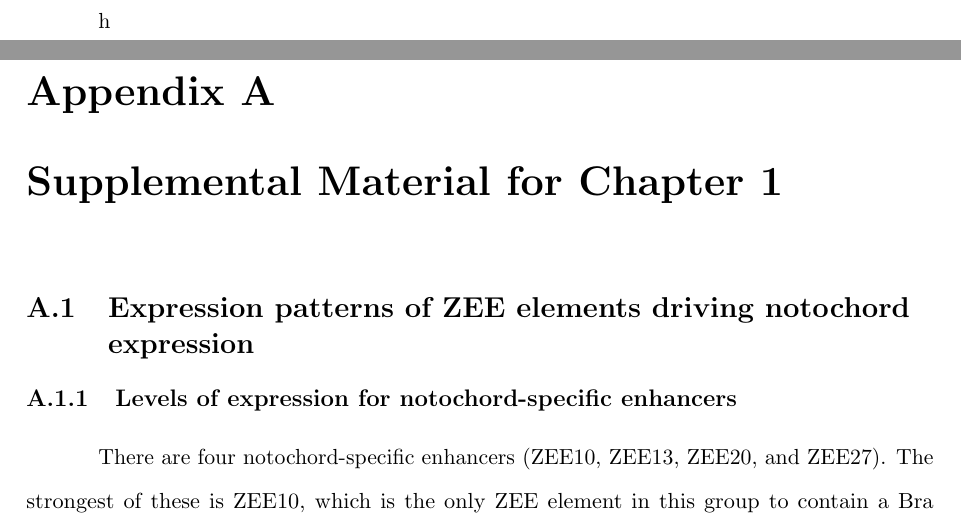
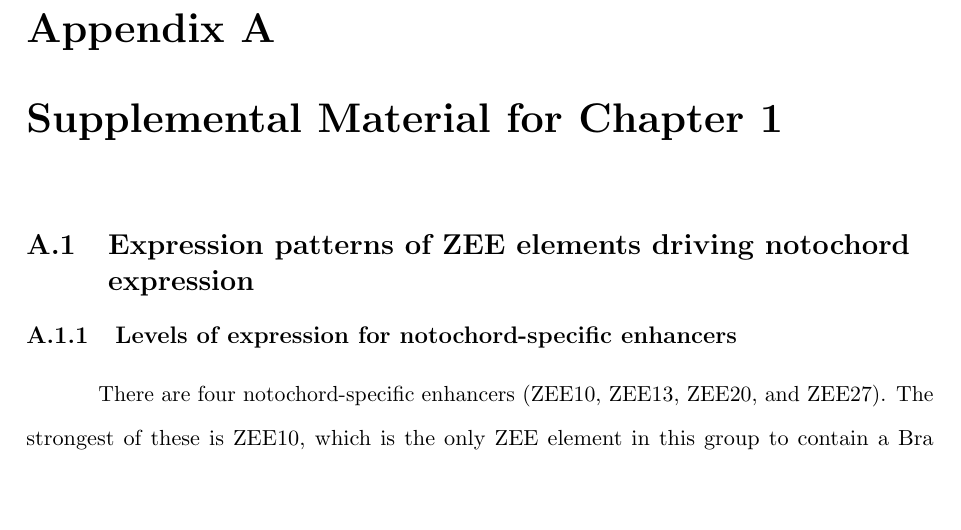
Before and after one commit to ckmah/PhD-Dissertation, a LaTeX thesis (dissertation-text/dissertation.tex, which reads dissertation-text/2_diverse-logics-encode-notochord-enhancers_appendix.tex): two parts of pages 78 and 79 of 101 before the commit and part of page 78 of 100 after it, the two joined at a grey line, cut at the place of the change, the shorter picture padded with empty space. Compiled offline with pdfLaTeX.

Commit message:
Fixed formatting bug for Appendix A

```diff
--- a/dissertation-text/2_diverse-logics-encode-notochord-enhancers_appendix.tex
+++ b/dissertation-text/2_diverse-logics-encode-notochord-enhancers_appendix.tex
@@ -1,4 +1,4 @@
-\appendix{h}
+\appendix{}
 \chapter{Supplemental Material for Chapter 1}
 
 %%%%%%%%%%%%%%%%%%%%%%%%%%%%%%%%%%%%%%%%%%%%%%%%%%%%%%%%%%%%%%%%%%%%%%%%%%%%%%%%
```
